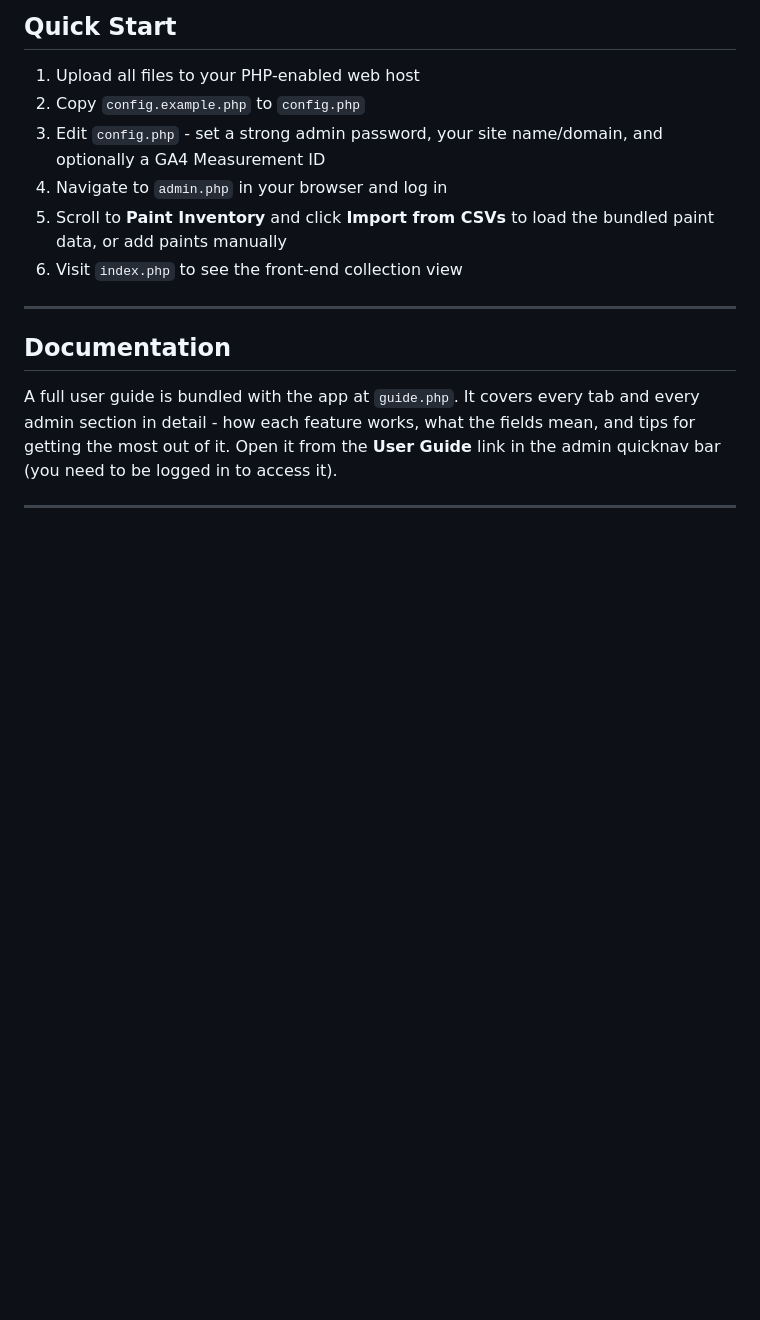
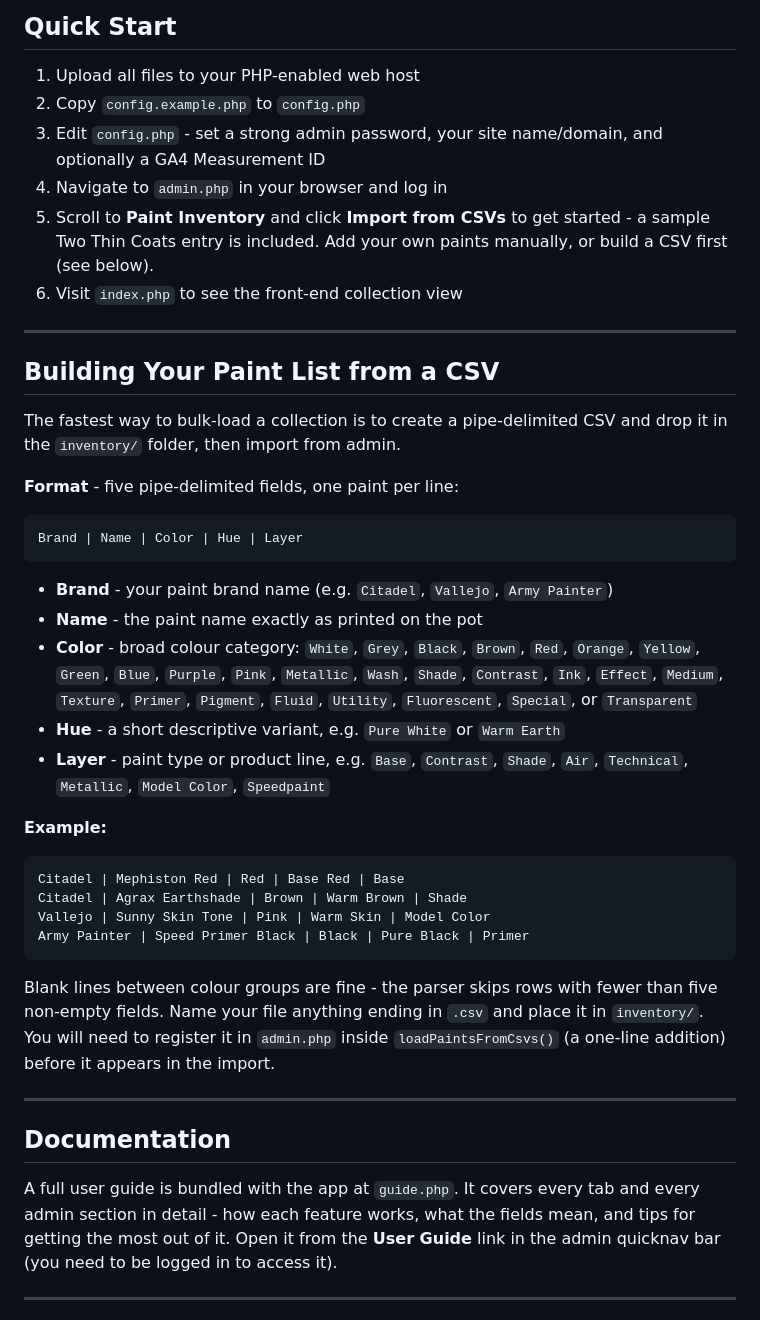
Before and after one commit to waaagh-co/waaaghPaints, a Markdown page: README.md, the part around the change. Rendered like a GitHub page; blank space fills up the shorter version.

Commit message:
instructions on adding a csv file of paints added

````diff
--- a/README.md
+++ b/README.md
@@ -73,9 +73,46 @@ point a virtual host at the folder. The app has no special requirements beyond P
 3. Edit `config.php` - set a strong admin password, your site name/domain, and optionally a
    GA4 Measurement ID
 4. Navigate to `admin.php` in your browser and log in
-5. Scroll to **Paint Inventory** and click **Import from CSVs** to load the bundled paint data,
-   or add paints manually
+5. Scroll to **Paint Inventory** and click **Import from CSVs** to get started - a sample Two
+   Thin Coats entry is included. Add your own paints manually, or build a CSV first (see below).
 6. Visit `index.php` to see the front-end collection view
+
+---
+
+## Building Your Paint List from a CSV
+
+The fastest way to bulk-load a collection is to create a pipe-delimited CSV and drop it in the
+`inventory/` folder, then import from admin.
+
+**Format** - five pipe-delimited fields, one paint per line:
+
+```
+Brand | Name | Color | Hue | Layer
+```
+
+- **Brand** - your paint brand name (e.g. `Citadel`, `Vallejo`, `Army Painter`)
+- **Name** - the paint name exactly as printed on the pot
+- **Color** - broad colour category: `White`, `Grey`, `Black`, `Brown`, `Red`, `Orange`,
+  `Yellow`, `Green`, `Blue`, `Purple`, `Pink`, `Metallic`, `Wash`, `Shade`, `Contrast`,
+  `Ink`, `Effect`, `Medium`, `Texture`, `Primer`, `Pigment`, `Fluid`, `Utility`,
+  `Fluorescent`, `Special`, or `Transparent`
+- **Hue** - a short descriptive variant, e.g. `Pure White` or `Warm Earth`
+- **Layer** - paint type or product line, e.g. `Base`, `Contrast`, `Shade`, `Air`,
+  `Technical`, `Metallic`, `Model Color`, `Speedpaint`
+
+**Example:**
+
+```
+Citadel | Mephiston Red | Red | Base Red | Base
+Citadel | Agrax Earthshade | Brown | Warm Brown | Shade
+Vallejo | Sunny Skin Tone | Pink | Warm Skin | Model Color
+Army Painter | Speed Primer Black | Black | Pure Black | Primer
+```
+
+Blank lines between colour groups are fine - the parser skips rows with fewer than five
+non-empty fields. Name your file anything ending in `.csv` and place it in `inventory/`.
+You will need to register it in `admin.php` inside `loadPaintsFromCsvs()` (a one-line
+addition) before it appears in the import.
 
 ---
 
````
